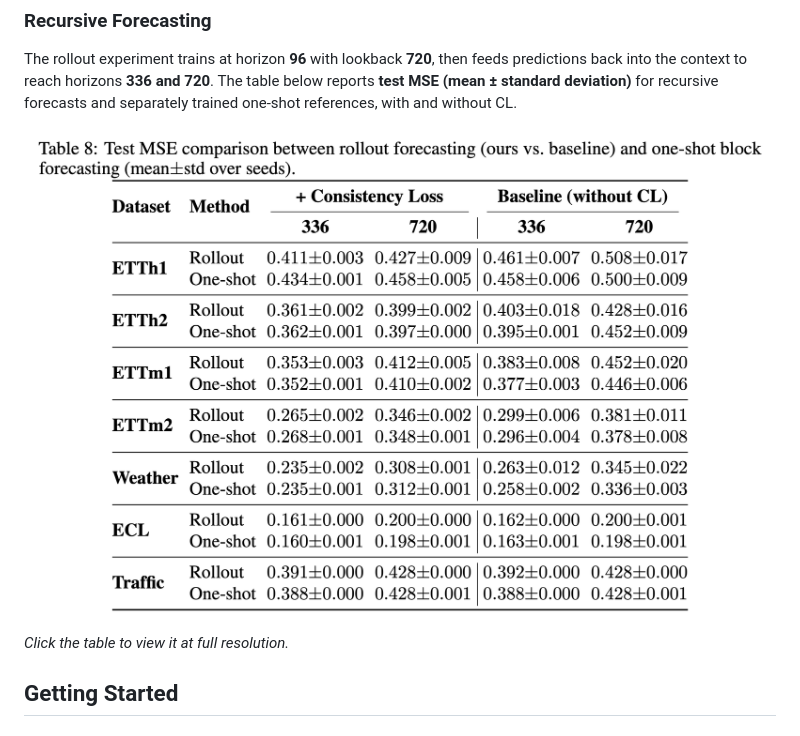
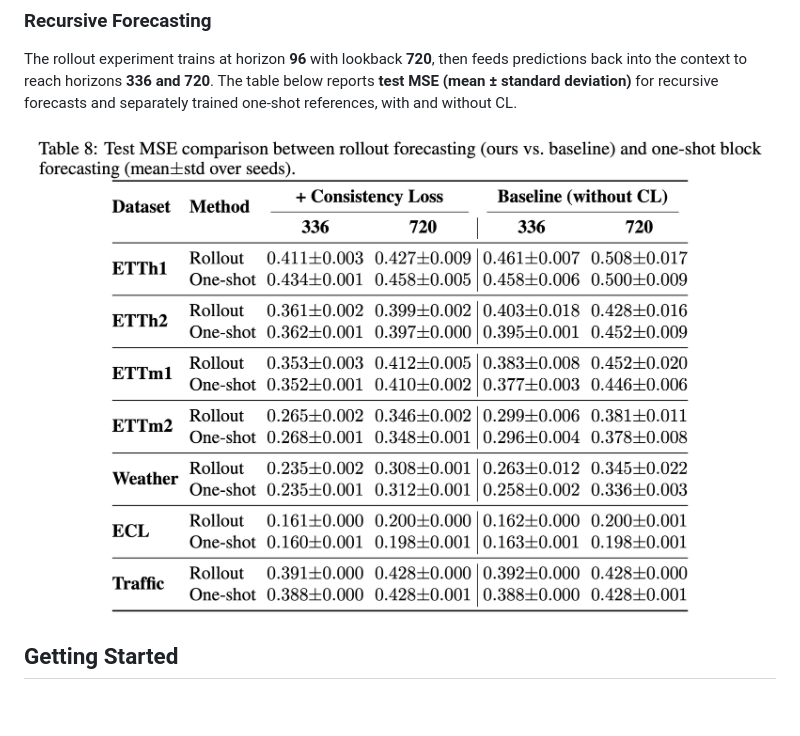
Before and after one commit to Wangzzzzzzzz/Echo-Of-Error, a Markdown page: README.md, the part around one of its changes. Rendered like a GitHub page; blank space fills up the shorter version.

```diff
--- a/README.md
+++ b/README.md
@@ -137,10 +138,9 @@ predictions back into the context to reach horizons **336 and 720**. The table
 below reports **test MSE (mean ± standard deviation)** for recursive forecasts
 and separately trained one-shot references, with and without CL.
 
-[![Recursive rollout and one-shot forecasting results at horizons 336 and 720, with and without consistency loss](assets/recursive_forecasting.png)](assets/recursive_forecasting.png)
-
-*Click the table to view it at full resolution.*
-
+<div align="center">
+<a href="assets/recursive_forecasting.png"><img src="assets/recursive_forecasting.png" width="900" alt="Recursive rollout and one-shot forecasting at horizons 336 and 720, with and without consistency loss."></a>
+</div>
 
 ## Getting Started
 
```
Also changed, not shown: other parts of README.md (+52 -54 lines), assets/equations/local_consistency.png (added), assets/equations/next_states.png (added), assets/equations/practical_objective.png (added).
